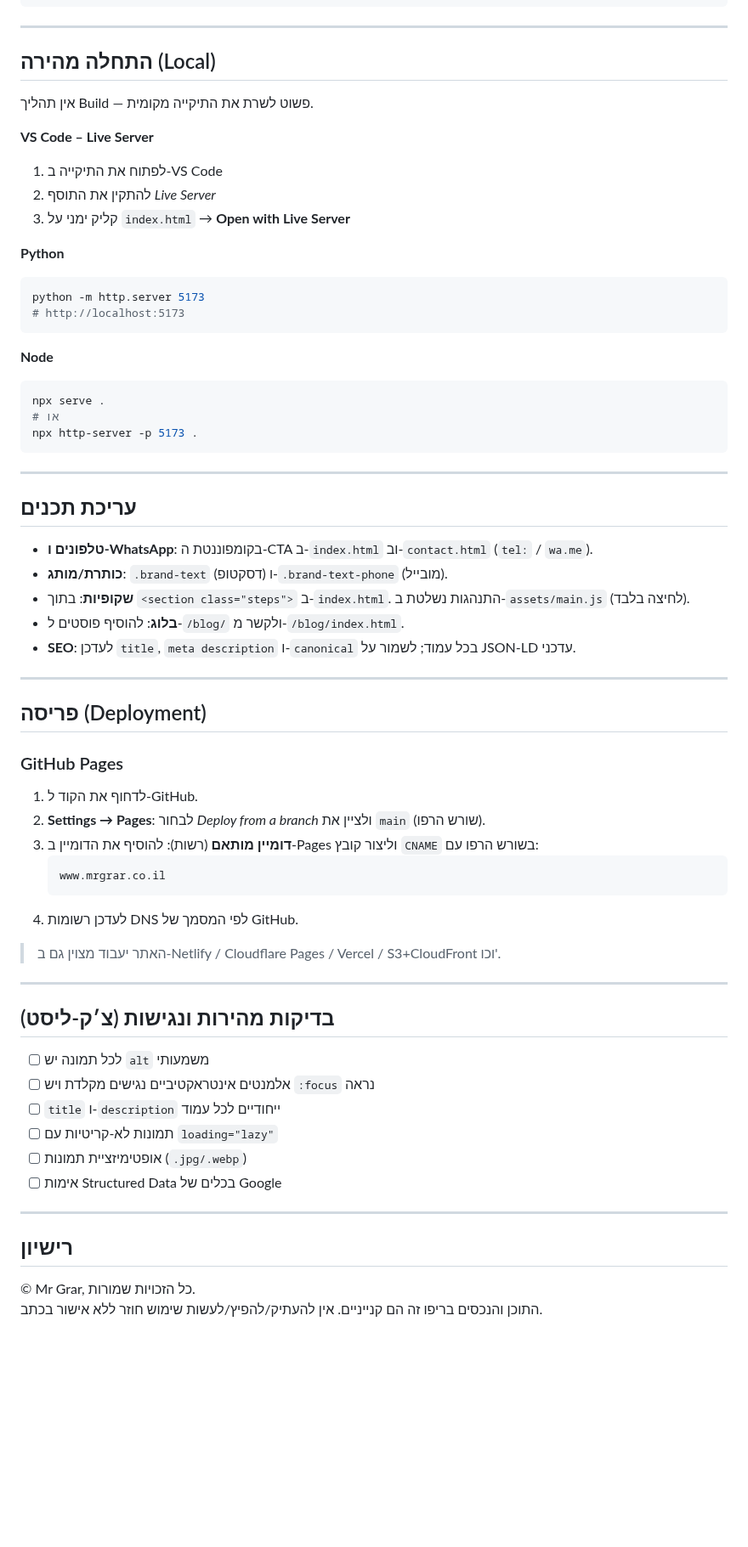
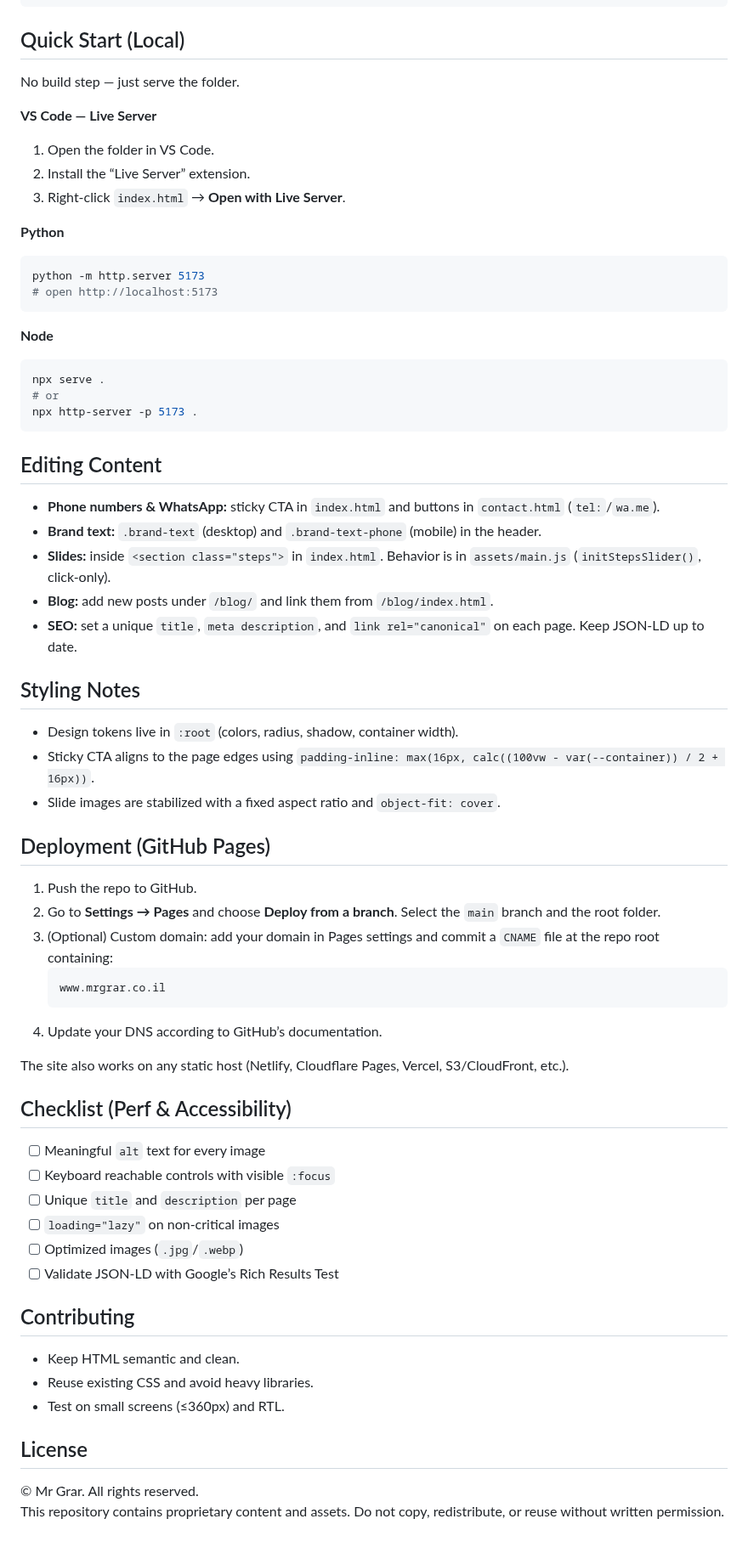
Before and after one commit to TalHadad94/MrGrar, a Markdown page: README.md, the part around one of its changes. Shown at 85% size. Drawn GitHub-style; blank space fills up the shorter version.

Commit message:
English readme

````diff
--- a/README.md
+++ b/README.md
@@ -41,64 +36,63 @@
       └─ truck-5.jpg
 ```
 
----
+## Quick Start (Local)
+No build step — just serve the folder.
 
-## התחלה מהירה (Local)
-אין תהליך Build — פשוט לשרת את התיקייה מקומית.
-
-**VS Code – Live Server**
-1. לפתוח את התיקייה ב‑VS Code
-2. להתקין את התוסף *Live Server*
-3. קליק ימני על `index.html` → **Open with Live Server**
+**VS Code — Live Server**
+1. Open the folder in VS Code.
+2. Install the “Live Server” extension.
+3. Right‑click `index.html` → **Open with Live Server**.
 
 **Python**
 ```bash
 python -m http.server 5173
-# http://localhost:5173
+# open http://localhost:5173
 ```
 
 **Node**
 ```bash
 npx serve .
-# או
+# or
 npx http-server -p 5173 .
 ```
 
----
+## Editing Content
+- **Phone numbers & WhatsApp:** sticky CTA in `index.html` and buttons in `contact.html` (`tel:`/`wa.me`).
+- **Brand text:** `.brand-text` (desktop) and `.brand-text-phone` (mobile) in the header.
+- **Slides:** inside `<section class="steps">` in `index.html`. Behavior is in `assets/main.js` (`initStepsSlider()`, click-only).
+- **Blog:** add new posts under `/blog/` and link them from `/blog/index.html`.
+- **SEO:** set a unique `title`, `meta description`, and `link rel="canonical"` on each page. Keep JSON‑LD up to date.
 
-## עריכת תכנים
-- **טלפונים ו‑WhatsApp**: בקומפוננטת ה‑CTA ב‑`index.html` וב‑`contact.html` (`tel:` / `wa.me`).
-- **כותרת/מותג**: `.brand-text` (דסקטופ) ו‑`.brand-text-phone` (מובייל).
-- **שקופיות**: בתוך `<section class="steps">` ב‑`index.html`. התנהגות נשלטת ב‑`assets/main.js` (לחיצה בלבד).
-- **בלוג**: להוסיף פוסטים ל‑`/blog/` ולקשר מ‑`/blog/index.html`.
-- **SEO**: לעדכן `title`, `meta description` ו‑`canonical` בכל עמוד; לשמור על JSON‑LD עדכני.
+## Styling Notes
+- Design tokens live in `:root` (colors, radius, shadow, container width).
+- Sticky CTA aligns to the page edges using `padding-inline: max(16px, calc((100vw - var(--container)) / 2 + 16px))`.
+- Slide images are stabilized with a fixed aspect ratio and `object-fit: cover`.
 
----
-
-## פריסה (Deployment)
-### GitHub Pages
-1. לדחוף את הקוד ל‑GitHub.
-2. **Settings → Pages**: לבחור *Deploy from a branch* ולציין את `main` (שורש הרפו).
-3. **דומיין מותאם** (רשות): להוסיף את הדומיין ב‑Pages וליצור קובץ `CNAME` בשורש הרפו עם:
+## Deployment (GitHub Pages)
+1. Push the repo to GitHub.
+2. Go to **Settings → Pages** and choose **Deploy from a branch**. Select the `main` branch and the root folder.
+3. (Optional) Custom domain: add your domain in Pages settings and commit a `CNAME` file at the repo root containing:
    ```
    www.mrgrar.co.il
    ```
-4. לעדכן רשומות DNS לפי המסמך של GitHub.
+4. Update your DNS according to GitHub’s documentation.
 
-> האתר יעבוד מצוין גם ב‑Netlify / Cloudflare Pages / Vercel / S3+CloudFront וכו'.
+The site also works on any static host (Netlify, Cloudflare Pages, Vercel, S3/CloudFront, etc.).
 
----
+## Checklist (Perf & Accessibility)
+- [ ] Meaningful `alt` text for every image
+- [ ] Keyboard reachable controls with visible `:focus`
+- [ ] Unique `title` and `description` per page
+- [ ] `loading="lazy"` on non‑critical images
+- [ ] Optimized images (`.jpg`/`.webp`)
+- [ ] Validate JSON‑LD with Google’s Rich Results Test
 
-## בדיקות מהירות ונגישות (צ׳ק‑ליסט)
-- [ ] לכל תמונה יש `alt` משמעותי
-- [ ] אלמנטים אינטראקטיביים נגישים מקלדת ויש `:focus` נראה
-- [ ] `title` ו‑`description` ייחודיים לכל עמוד
-- [ ] תמונות לא‑קריטיות עם `loading="lazy"`
-- [ ] אופטימיזציית תמונות (`.jpg/.webp`)
-- [ ] אימות Structured Data בכלים של Google
+## Contributing
+- Keep HTML semantic and clean.
+- Reuse existing CSS and avoid heavy libraries.
+- Test on small screens (≤360px) and RTL.
 
----
-
-## רישיון
-© Mr Grar, כל הזכויות שמורות.
-התוכן והנכסים בריפו זה הם קנייניים. אין להעתיק/להפיץ/לעשות שימוש חוזר ללא אישור בכתב.
+## License
+© Mr Grar. All rights reserved.
+This repository contains proprietary content and assets. Do not copy, redistribute, or reuse without written permission.
````
Also changed, not shown: other parts of README.md (+13 -18 lines).
